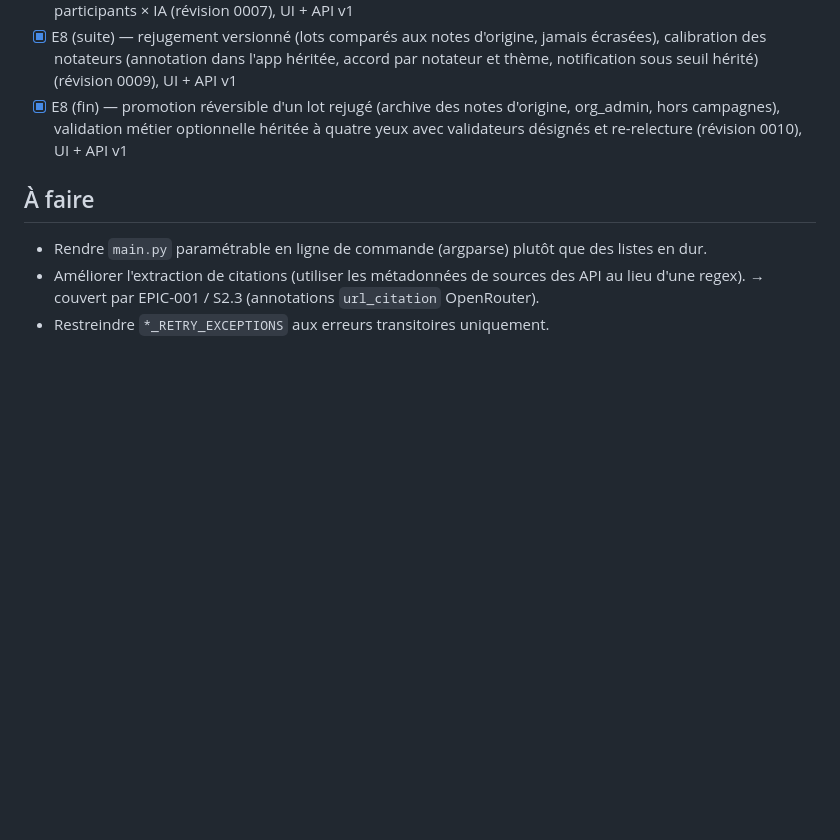
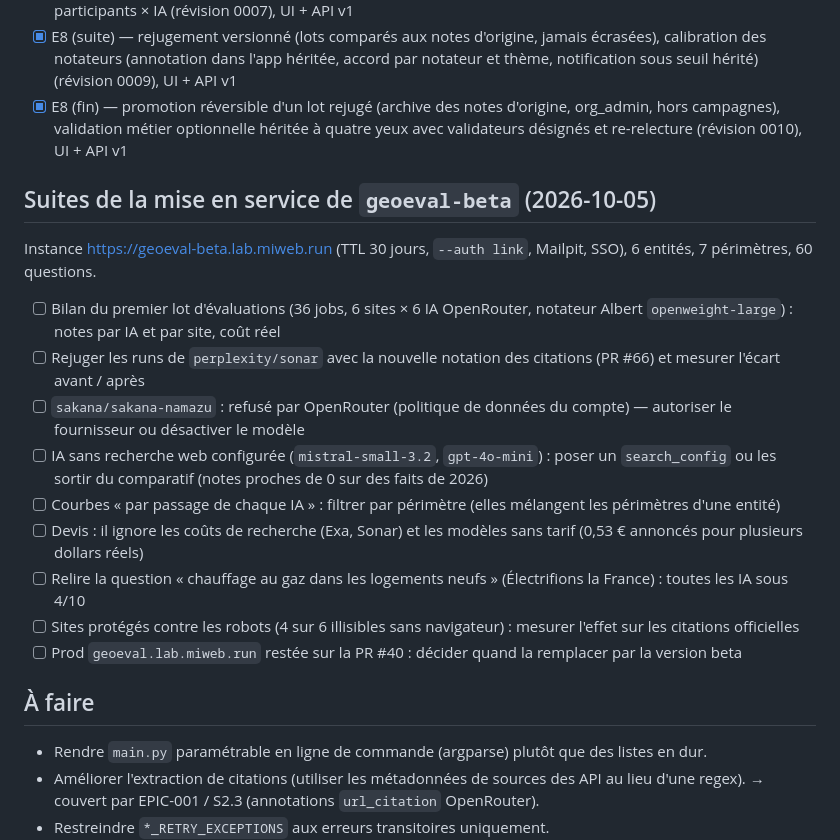
Before and after one commit to bmatge/GEOeval, a Markdown page: todo.md, the part around the change. GitHub-like rendering; blank space fills up the shorter version.

Commit message:
docs: todo — suites de la mise en service de geoeval-beta
Co-Authored-By: Claude Opus 5.5 <noreply@anthropic.com>

```diff
--- a/todo.md
+++ b/todo.md
@@ -50,6 +50,18 @@ matérialisé, budget consolidé souple, rôles hérités vers le bas, pools par
 - [x] E8 (suite) — rejugement versionné (lots comparés aux notes d'origine, jamais écrasées), calibration des notateurs (annotation dans l'app héritée, accord par notateur et thème, notification sous seuil hérité) (révision 0009), UI + API v1
 - [x] E8 (fin) — promotion réversible d'un lot rejugé (archive des notes d'origine, org_admin, hors campagnes), validation métier optionnelle héritée à quatre yeux avec validateurs désignés et re-relecture (révision 0010), UI + API v1
 
+## Suites de la mise en service de `geoeval-beta` (2026-10-05)
+Instance https://geoeval-beta.lab.miweb.run (TTL 30 jours, `--auth link`, Mailpit, SSO), 6 entités, 7 périmètres, 60 questions.
+- [ ] Bilan du premier lot d'évaluations (36 jobs, 6 sites × 6 IA OpenRouter, notateur Albert `openweight-large`) : notes par IA et par site, coût réel
+- [ ] Rejuger les runs de `perplexity/sonar` avec la nouvelle notation des citations (PR #66) et mesurer l'écart avant / après
+- [ ] `sakana/sakana-namazu` : refusé par OpenRouter (politique de données du compte) — autoriser le fournisseur ou désactiver le modèle
+- [ ] IA sans recherche web configurée (`mistral-small-3.2`, `gpt-4o-mini`) : poser un `search_config` ou les sortir du comparatif (notes proches de 0 sur des faits de 2026)
+- [ ] Courbes « par passage de chaque IA » : filtrer par périmètre (elles mélangent les périmètres d'une entité)
+- [ ] Devis : il ignore les coûts de recherche (Exa, Sonar) et les modèles sans tarif (0,53 € annoncés pour plusieurs dollars réels)
+- [ ] Relire la question « chauffage au gaz dans les logements neufs » (Électrifions la France) : toutes les IA sous 4/10
+- [ ] Sites protégés contre les robots (4 sur 6 illisibles sans navigateur) : mesurer l'effet sur les citations officielles
+- [ ] Prod `geoeval.lab.miweb.run` restée sur la PR #40 : décider quand la remplacer par la version beta
+
 ## À faire
 - Rendre `main.py` paramétrable en ligne de commande (argparse) plutôt que des listes en dur.
 - Améliorer l'extraction de citations (utiliser les métadonnées de sources des API au lieu d'une regex).
```
